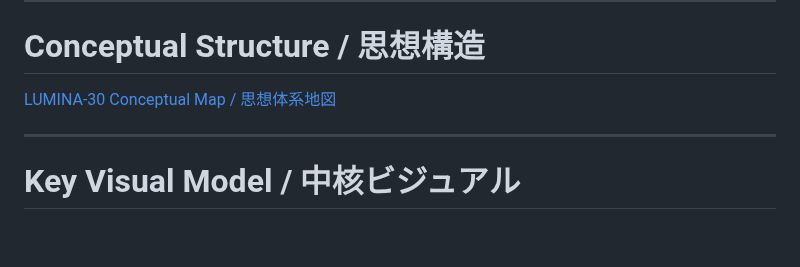
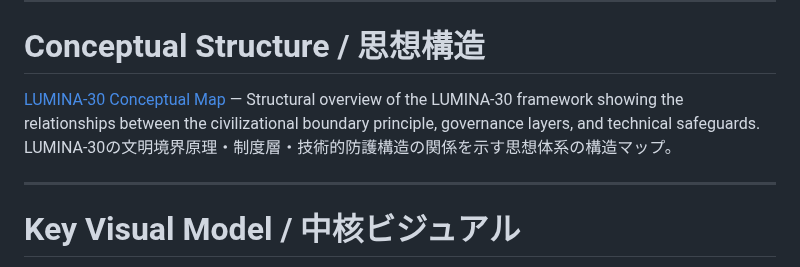
Before and after one commit to lumina-30/lumina-30-overview, a Markdown page: README.md, the part around the change. Drawn GitHub-style; blank space fills up the shorter version.

```diff
--- a/README.md
+++ b/README.md
@@ -25,7 +25,9 @@ LUMINA-30文明境界フレームワークの正典文書。
 
 # Conceptual Structure / 思想構造
 
-[LUMINA-30 Conceptual Map / 思想体系地図](./LUMINA-30_Conceptual_Map.pdf)
+[LUMINA-30 Conceptual Map](./LUMINA-30_Conceptual_Map.pdf)
+— Structural overview of the LUMINA-30 framework showing the relationships between the civilizational boundary principle, governance layers, and technical safeguards.
+LUMINA-30の文明境界原理・制度層・技術的防護構造の関係を示す思想体系の構造マップ。
 
 ---
 
```
